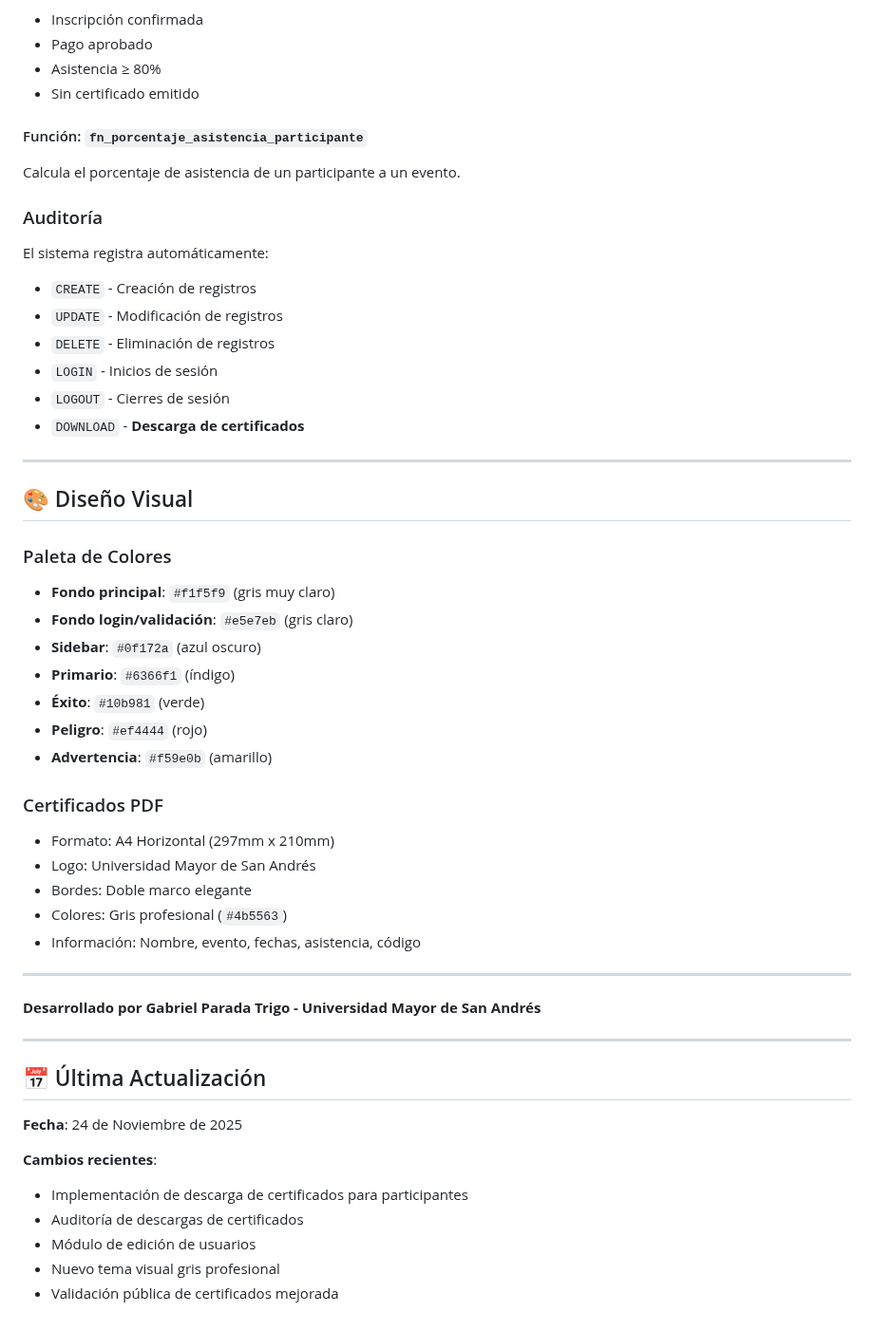
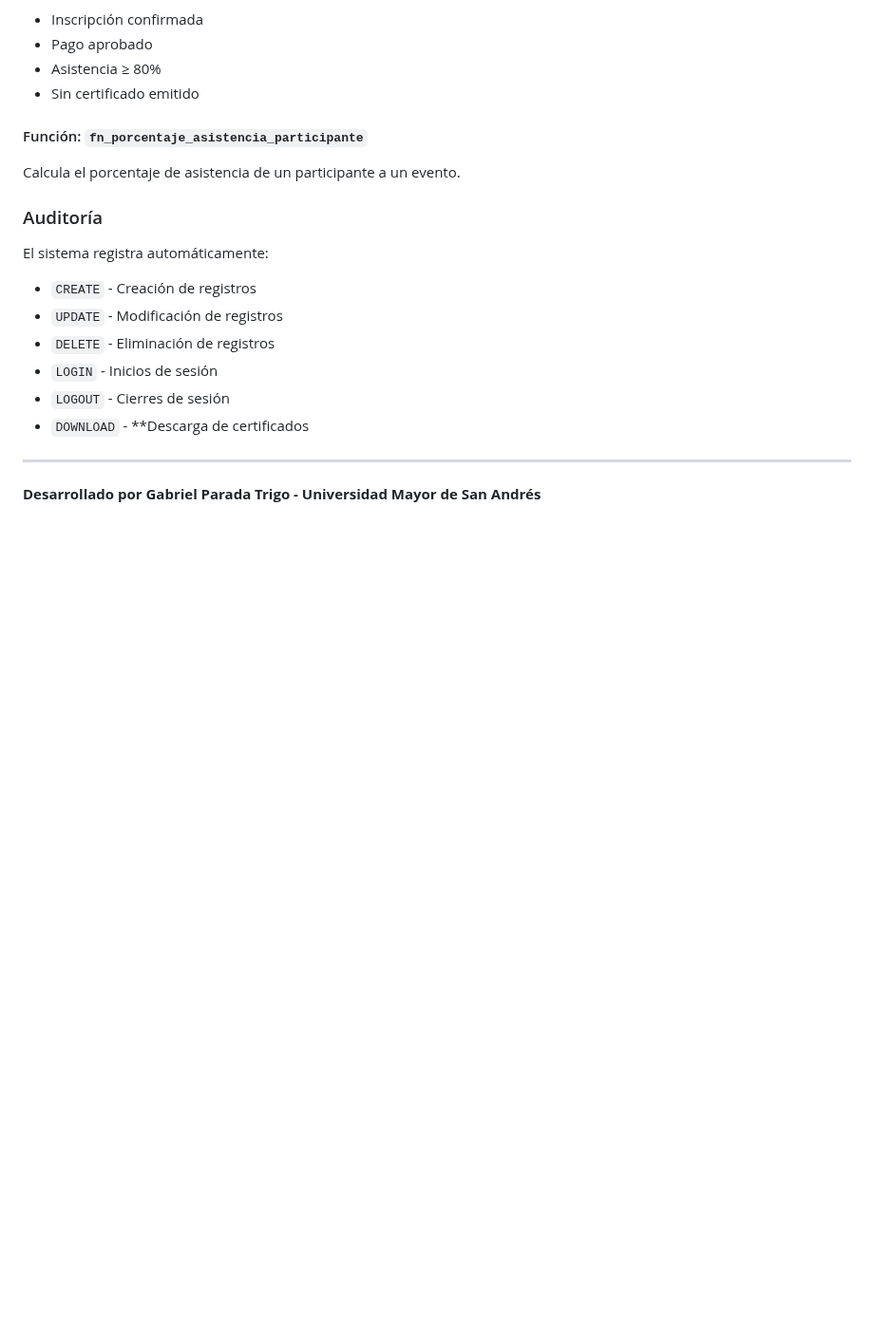
Before and after one commit to gaboparadatrigo1996/proyecto_final_SBD, a Markdown page: README.md, the part around one of its changes. Shown at 95% size. Drawn GitHub-style; blank space fills up the shorter version.

Commit message:
Readme
Redme

```diff
--- a/README.md
+++ b/README.md
@@ -849,41 +829,10 @@ El sistema registra automáticamente:
 - `DELETE` - Eliminación de registros
 - `LOGIN` - Inicios de sesión
 - `LOGOUT` - Cierres de sesión
-- `DOWNLOAD` - **Descarga de certificados**
+- `DOWNLOAD` - **Descarga de certificados
 
----
 
-## 🎨 Diseño Visual
-
-### Paleta de Colores
-- **Fondo principal**: `#f1f5f9` (gris muy claro)
-- **Fondo login/validación**: `#e5e7eb` (gris claro)
-- **Sidebar**: `#0f172a` (azul oscuro)
-- **Primario**: `#6366f1` (índigo)
-- **Éxito**: `#10b981` (verde)
-- **Peligro**: `#ef4444` (rojo)
-- **Advertencia**: `#f59e0b` (amarillo)
-
-### Certificados PDF
-- Formato: A4 Horizontal (297mm x 210mm)
-- Logo: Universidad Mayor de San Andrés
-- Bordes: Doble marco elegante
-- Colores: Gris profesional (`#4b5563`)
-- Información: Nombre, evento, fechas, asistencia, código
 
 ---
 
 **Desarrollado por Gabriel Parada Trigo - Universidad Mayor de San Andrés**
-
----
-
-## 📅 Última Actualización
-
-**Fecha**: 24 de Noviembre de 2025
-
-**Cambios recientes**:
-- Implementación de descarga de certificados para participantes
-- Auditoría de descargas de certificados
-- Módulo de edición de usuarios
-- Nuevo tema visual gris profesional
-- Validación pública de certificados mejorada
```
Also changed, not shown: other parts of README.md (+1 -21 lines).
